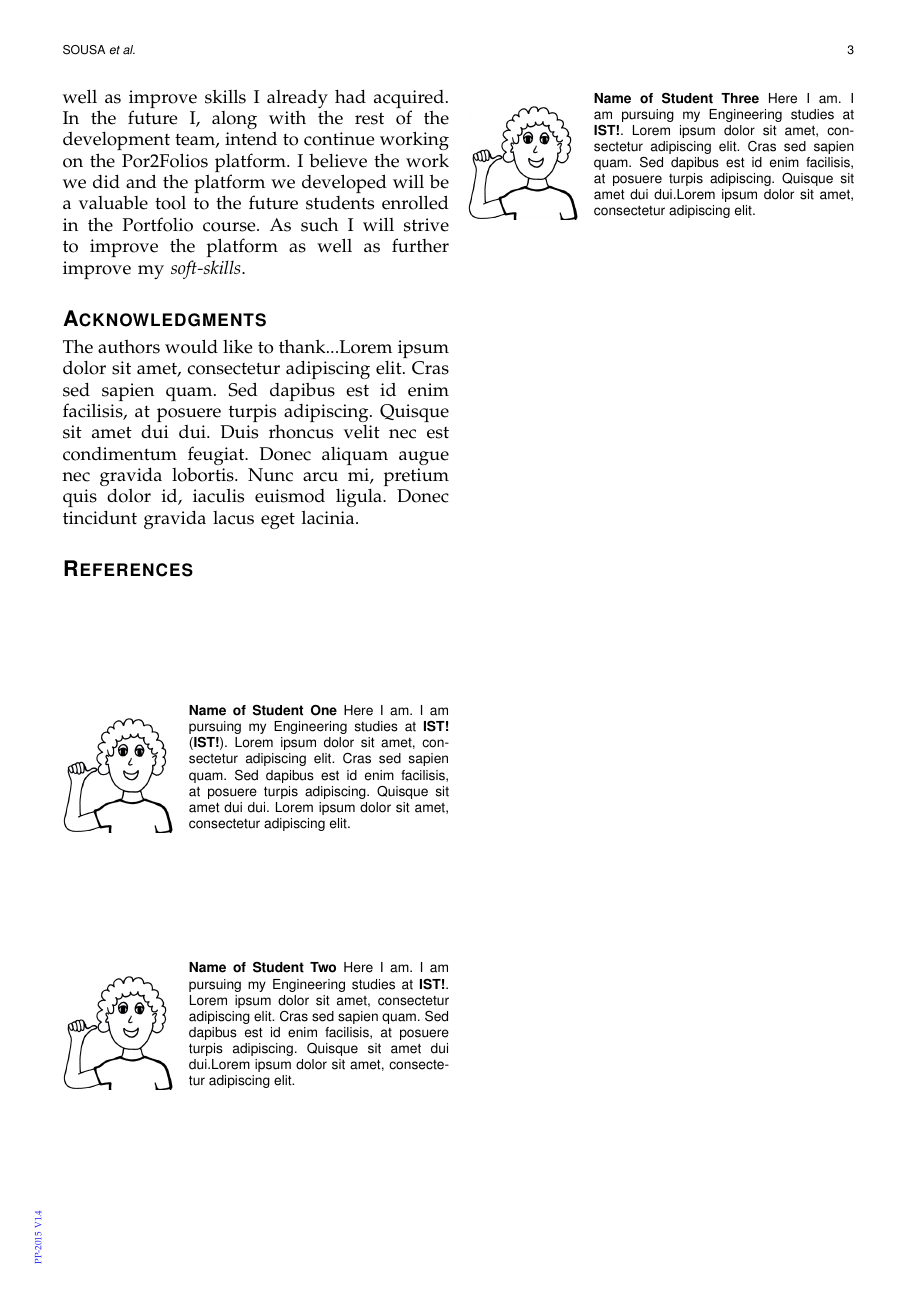
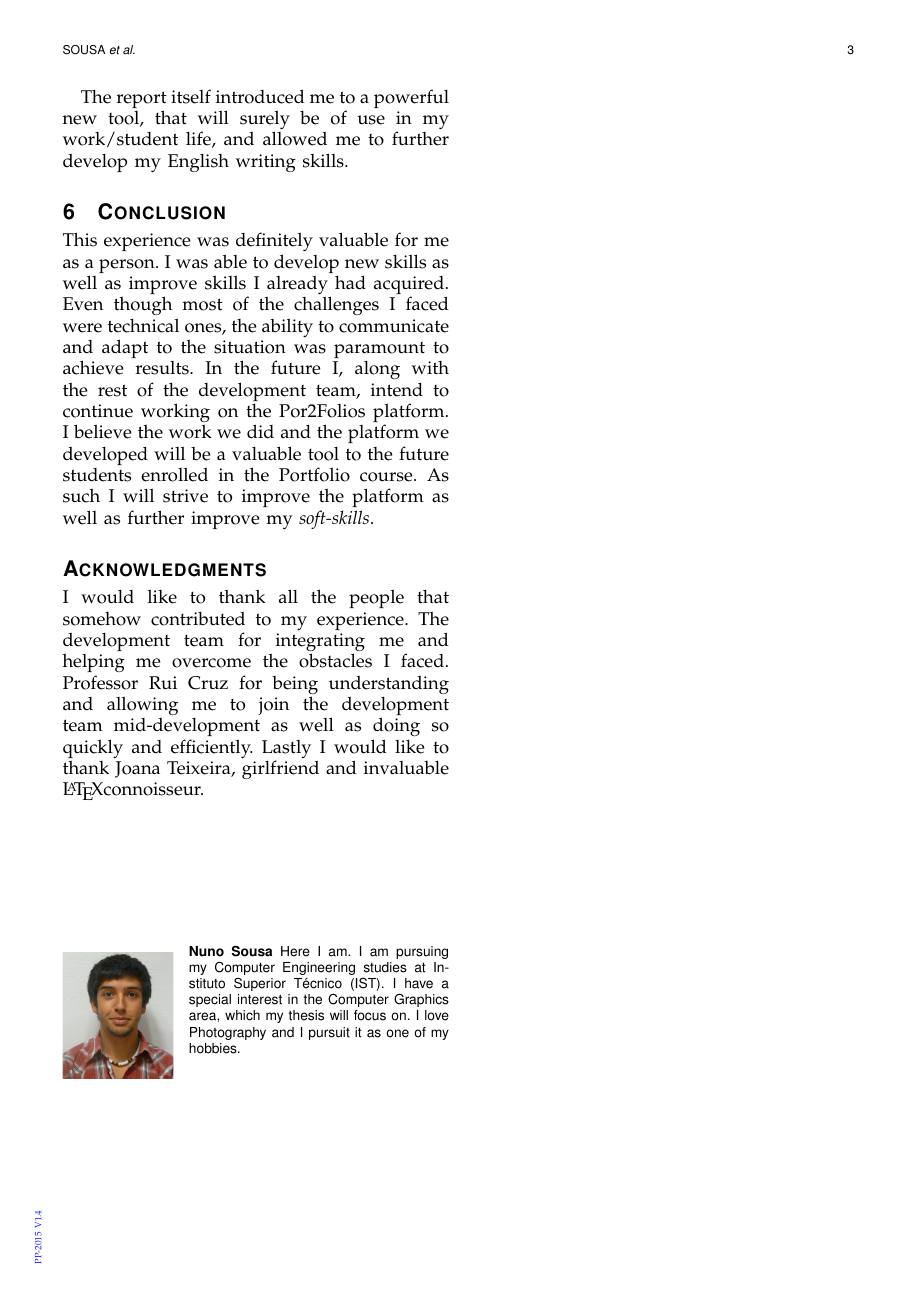
Before and after one commit to FMCalisto/por2folios-reports, a LaTeX paper (src/learning/73216/PP_Report.tex): page 3 of 3. Compiled offline with pdfLaTeX.

Commit message:
Final Learning report Changes

```diff
--- a/src/learning/73216/PP_Report.tex
+++ b/src/learning/73216/PP_Report.tex
@@ -89,9 +101,10 @@ During my activity I was forced out of my comfort zone and had to deal with tool
+The report itself introduced me to a powerful new tool, that will surely be of use in my work/student  life, and allowed me to further develop my English writing skills.
 
 
 
 %%%%%%%%%%%%%%%%%%%%%%%%%%%%%%%%%%%%%%%%%%%%%%%%%%%%%%%%%%%%%%%%%%%%%%%%%%%%%%%%
 \section{\IfLanguageName{english}{Conclusion}{Conclusão}}
-This experience was definitely valuable for me as a person. I was able to develop new skills as well as improve skills I already had acquired. In the future I, along with the rest of the development team, intend to continue working on the Por2Folios platform. I believe the work we did and the platform we developed will be a valuable tool to the future students enrolled in the Portfolio course. As such I will strive to improve the platform as well as further improve my \textit{soft-skills}.
+This experience was definitely valuable for me as a person. I was able to develop new skills as well as improve skills I already had acquired. Even though most of the challenges I faced were technical ones, the ability to communicate and adapt to the situation was paramount to achieve results.  In the future I, along with the rest of the development team, intend to continue working on the Por2Folios platform. I believe the work we did and the platform we developed will be a valuable tool to the future students enrolled in the Portfolio course. As such I will strive to improve the platform as well as further improve my \textit{soft-skills}.
 %%%%%%%%%%%%%%%%%%%%%%%%%%%%%%%%%%%%%%%%%%%%%%%%%%%%%%%%%%%%%%%%%%%%%%%%%%%%%%%%
 % use section* for acknowledgement
 \ifCLASSOPTIONcompsoc
@@ -102,31 +115,19 @@ This experience was definitely valuable for me as a person. I was able to develo
   \section*{Acknowledgment}
 \fi
 
-The authors would like to thank...Lorem ipsum dolor sit amet, consectetur adipiscing elit. Cras sed sapien quam. Sed dapibus est id enim facilisis, at posuere turpis adipiscing. Quisque sit amet dui dui.
-Duis rhoncus velit nec est condimentum feugiat. Donec aliquam augue nec gravida lobortis. Nunc arcu mi, pretium quis dolor id, iaculis euismod ligula. Donec tincidunt gravida lacus eget lacinia.
+I would like to thank all the people that somehow contributed to my experience. The development team for integrating me and helping me overcome the obstacles I faced. Professor Rui Cruz for being understanding and allowing me to join the development team mid-development as well as doing so quickly and efficiently. Lastly I would like to thank Joana Teixeira, girlfriend and invaluable \LaTeX connoisseur.
 %%%%%%%%%%%%%%%%%%%%%%%%%%%%%%%%%%%%%%%%%%%%%%%%%%%%%%%%%%%%%%%%%%%%%%%%%%%%%%%%
-% references section
-\bibliographystyle{IEEEtran}
-%\bibliography{PP_Report_bib}
-\bibliography{Mendeley}
+
 %%%%%%%%%%%%%%%%%%%%%%%%%%%%%%%%%%%%%%%%%%%%%%%%%%%%%%%%%%%%%%%%%%%%%%%%%%%%%%%%
 % biography section
 %
-\begin{IEEEbiography}[{\includegraphics[width=1in,height=1.25in,clip,keepaspectratio]{me.png}}]{Name of Student One}
-Here I am. I am pursuing my Engineering studies at \ac{IST}. Lorem ipsum dolor sit amet, consectetur adipiscing elit. Cras sed sapien quam. Sed dapibus est id enim facilisis, at posuere turpis adipiscing. Quisque sit amet dui dui. Lorem ipsum dolor sit amet, consectetur adipiscing elit.
+\begin{IEEEbiography}[{\includegraphics[width=1in,height=1.25in,clip,keepaspectratio]{nuno.png}}]{Nuno Sousa}
+Here I am. I am pursuing my Computer Engineering studies at \ac{IST}. I have a special interest in the Computer Graphics area, which my thesis will focus on. I love Photography and I pursuit it as one of my hobbies.
 \end{IEEEbiography}
-\begin{IEEEbiography}
-[{\includegraphics[width=1in,height=1.25in,clip,keepaspectratio]{me.png}}]{Name of Student Two}
-Here I am. I am pursuing my Engineering studies at \ac{IST}. Lorem ipsum dolor sit amet, consectetur adipiscing elit. Cras sed sapien quam. Sed dapibus est id enim facilisis, at posuere turpis adipiscing. Quisque sit amet dui dui.Lorem ipsum dolor sit amet, consectetur adipiscing elit.
-\end{IEEEbiography}
-\begin{IEEEbiography}
-[{\includegraphics[width=1in,height=1.25in,clip,keepaspectratio]{me.png}}]{Name of Student Three}
-Here I am. I am pursuing my Engineering studies at \ac{IST}. Lorem ipsum dolor sit amet, consectetur adipiscing elit. Cras sed sapien quam. Sed dapibus est id enim facilisis, at posuere turpis adipiscing. Quisque sit amet dui dui.Lorem ipsum dolor sit amet, consectetur adipiscing elit.
-\end{IEEEbiography}
+
 %%%%%%%%%%%%%%%%%%%%%%%%%%%%%%%%%%%%%%%%%%%%%%%%%%%%%%%%%%%%%%%%%%%%%%%%%%%%%%%%
 \newpage
 \onecolumn
 %%%%%%%%%%%%%%%%%%%%%%%%%%%%%%%%%%%%%%%%%%%%%%%%%%%%%%%%%%%%%%%%%%%%%%%%%%%%%%%%
 %%%%%%%%%%%%%%%%%%%%%%%%%%%%%%%%%%%%%%%%%%%%%%%%%%%%%%%%%%%%%%%%%%%%%%%%%%%%%%%%
 % *** DEFINITION OF ACRONYMS ***
-	\acrodef{VM}{Virtual Machine}
```
Also changed, not shown: src/learning/73216/main.bbl (deleted), src/learning/73216/nuno.png (added), src/learning/73216/PP_Report.tex (48 more changed lines), 4 other files.
